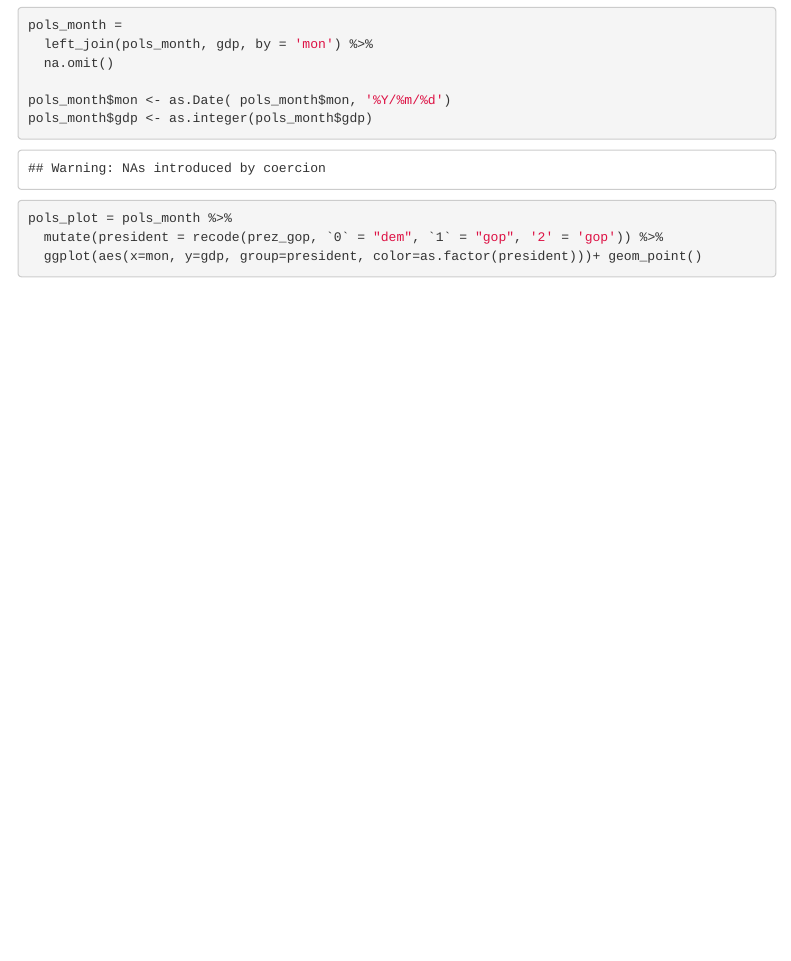
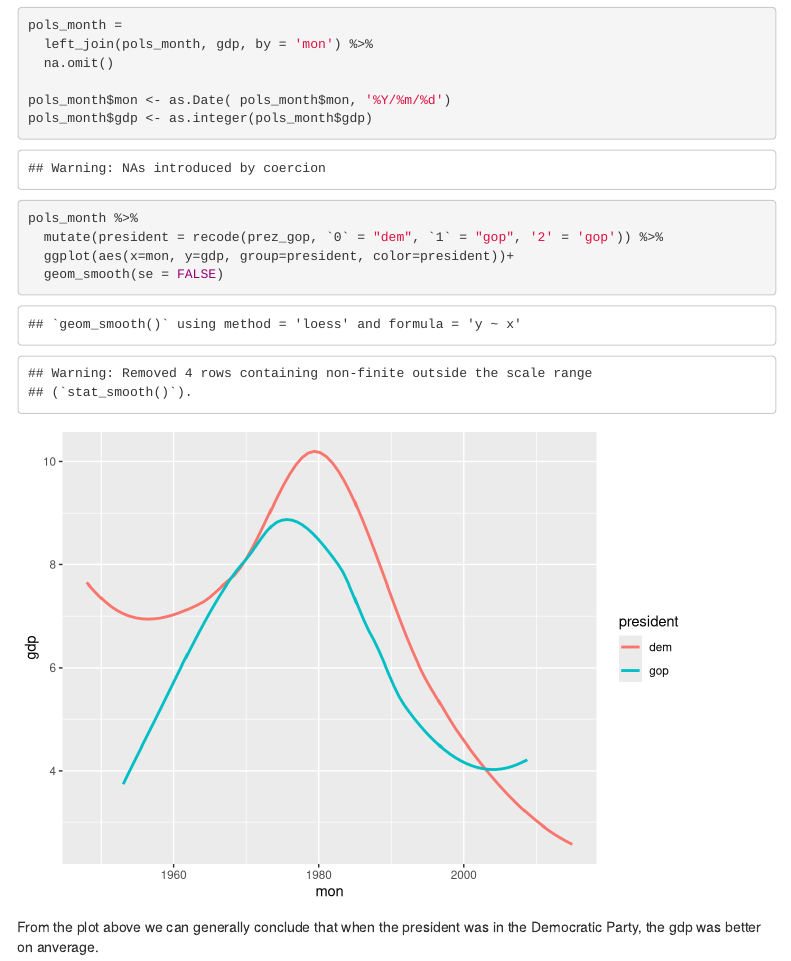
Before and after one commit to jianzou95/p8105_hw4_jz2024, an R Markdown document (p8105_hw4_jz2924_problem2.Rmd): the page in a window 1100 px wide, from 990 px down. Rendered offline with R 4.5, knitr and Pandoc, with nearby package versions; menus at the side of the page are left out; column names are cleaned by a stand-in for the janitor package.

Commit message:
Do some changes to the plot and add the final comment.

````diff
--- a/p8105_hw4_jz2924_problem2.Rmd
+++ b/p8105_hw4_jz2924_problem2.Rmd
@@ -32,7 +32,10 @@ pols_month =
 pols_month$mon <- as.Date( pols_month$mon, '%Y/%m/%d')
 pols_month$gdp <- as.integer(pols_month$gdp)
 
-pols_plot = pols_month %>%
+pols_month %>%
   mutate(president = recode(prez_gop, `0` = "dem", `1` = "gop", '2' = 'gop')) %>%
-  ggplot(aes(x=mon, y=gdp, group=president, color=as.factor(president)))+ geom_point()
+  ggplot(aes(x=mon, y=gdp, group=president, color=president))+
+  geom_smooth(se = FALSE)
 ```
+
+From the plot above we can generally conclude that when the president was in the Democratic Party, the gdp was better on anverage.
````
Also changed, not shown: p8105_hw4_jz2924_problem2.html.
